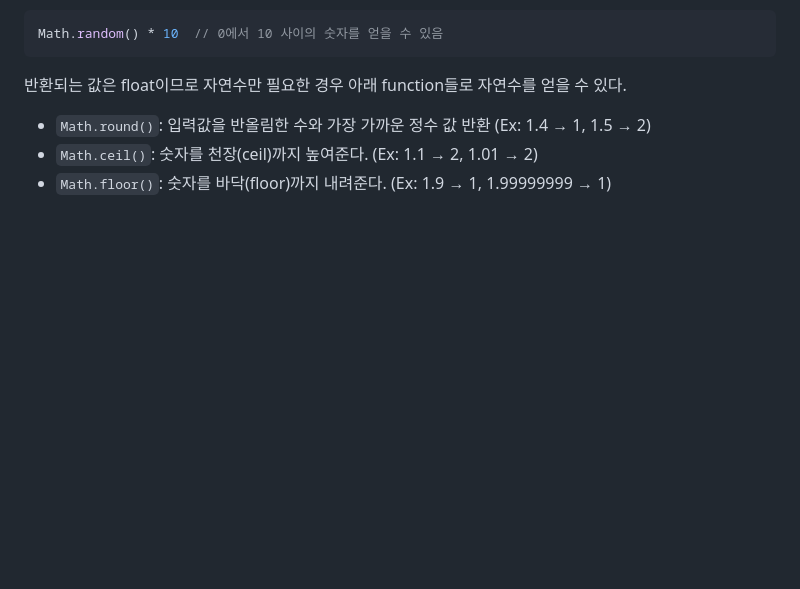
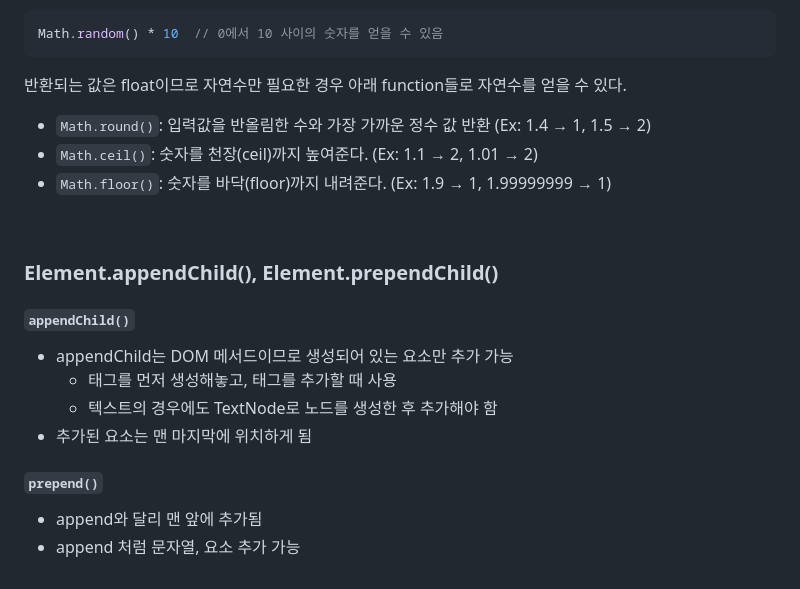
Before and after one commit to jaamong/VanilaJS-Beginner, a Markdown page: readme.md, the part around the change. Drawn GitHub-style; blank space fills up the shorter version.

Commit message:
Docs: readme.md 수정

```diff
--- a/readme.md
+++ b/readme.md
@@ -284,3 +284,19 @@ Math.random() * 10  // 0에서 10 사이의 숫자를 얻을 수 있음
 - `Math.round()`: 입력값을 반올림한 수와 가장 가까운 정수 값 반환 (Ex: 1.4 → 1, 1.5 → 2)
 - `Math.ceil()`: 숫자를 천장(ceil)까지 높여준다. (Ex: 1.1 → 2, 1.01 → 2)
 - `Math.floor()`: 숫자를 바닥(floor)까지 내려준다. (Ex: 1.9 → 1, 1.99999999 → 1)
+
+<br>
+
+### Element.appendChild(), Element.prependChild()
+
+#### `appendChild()`
+
+- appendChild는 DOM 메서드이므로 생성되어 있는 요소만 추가 가능
+    - 태그를 먼저 생성해놓고, 태그를 추가할 때 사용
+    - 텍스트의 경우에도 TextNode로 노드를 생성한 후 추가해야 함
+- 추가된 요소는 맨 마지막에 위치하게 됨
+
+#### `prepend()`
+
+- append와 달리 맨 앞에 추가됨
+- append 처럼 문자열, 요소 추가 가능
```
